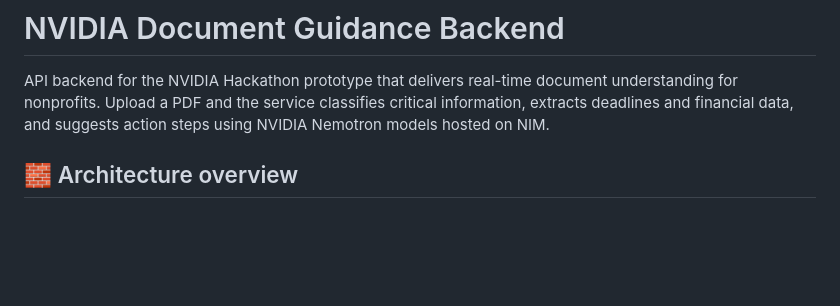
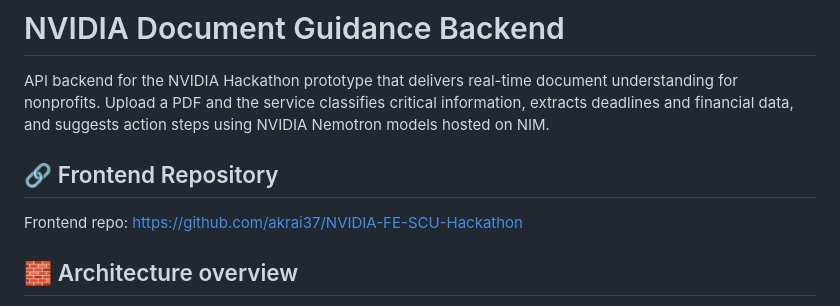
Before and after one commit to akrai37/NVIDIA-BE-SCU-Hackathon, a Markdown page: README.md, the part around the change. GitHub-like rendering; blank space fills up the shorter version.

Commit message:
Add frontend repository link to README

```diff
--- a/README.md
+++ b/README.md
@@ -1,6 +1,10 @@
 # NVIDIA Document Guidance Backend
 
 API backend for the NVIDIA Hackathon prototype that delivers real-time document understanding for nonprofits. Upload a PDF and the service classifies critical information, extracts deadlines and financial data, and suggests action steps using NVIDIA Nemotron models hosted on NIM.
+
+## 🔗 Frontend Repository
+
+Frontend repo: [https://github.com/akrai37/NVIDIA-FE-SCU-Hackathon](https://github.com/akrai37/NVIDIA-FE-SCU-Hackathon)
 
 ## 🧱 Architecture overview
 
```
